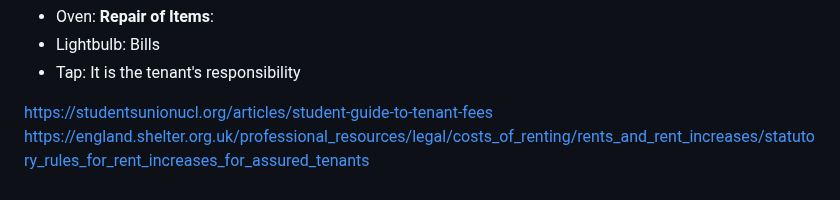
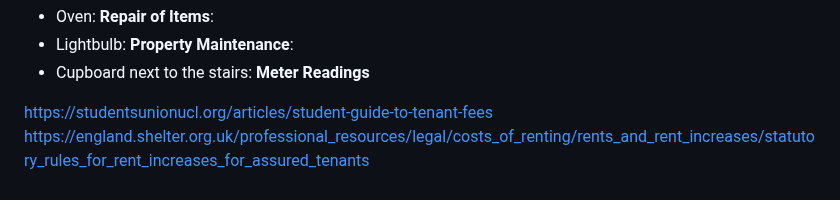
Before and after one commit to NU-Digital-Cultures/Trout, a Markdown page: Project Research/TenantHandbookIdeas.md, the part around one of its changes. Drawn GitHub-style.

```diff
--- a/Project Research/TenantHandbookIdeas.md
+++ b/Project Research/TenantHandbookIdeas.md
@@ -101,6 +101,6 @@ Relate the elements of the house to outlining tenant and landlord rights/ respon
 - Oven: **Repair of Items**:
-- Lightbulb: Bills
-- Tap: It is the tenant's responsibility
+- Lightbulb: **Property Maintenance**:
+- Cupboard next to the stairs: **Meter Readings**
 
 https://studentsunionucl.org/articles/student-guide-to-tenant-fees
 https://england.shelter.org.uk/professional_resources/legal/costs_of_renting/rents_and_rent_increases/statutory_rules_for_rent_increases_for_assured_tenants
```
Also changed, not shown: other parts of Project Research/TenantHandbookIdeas.md (+7 -7 lines).
